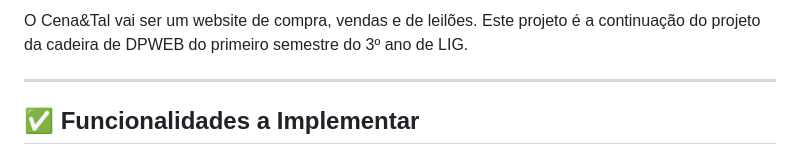
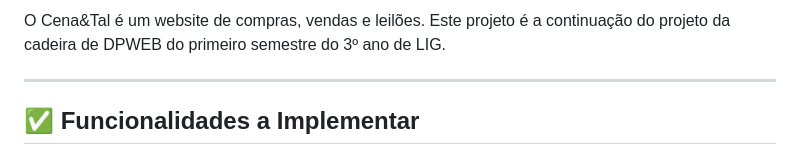
Before and after one commit to Saul-Marques/Cena-e-Tal, a Markdown page: README.md, the part around one of its changes. Rendered like a GitHub page.

```diff
--- a/README.md
+++ b/README.md
@@ -2,6 +3,6 @@
 
 
-O Cena&Tal vai ser um website de compra, vendas e de leilões.
+O Cena&Tal é um website de compras, vendas e leilões.
 Este projeto é a continuação do projeto da cadeira de DPWEB do primeiro semestre do 3º ano de LIG.
 
 ---
```
Also changed, not shown: other parts of README.md (+1 -0 lines).
